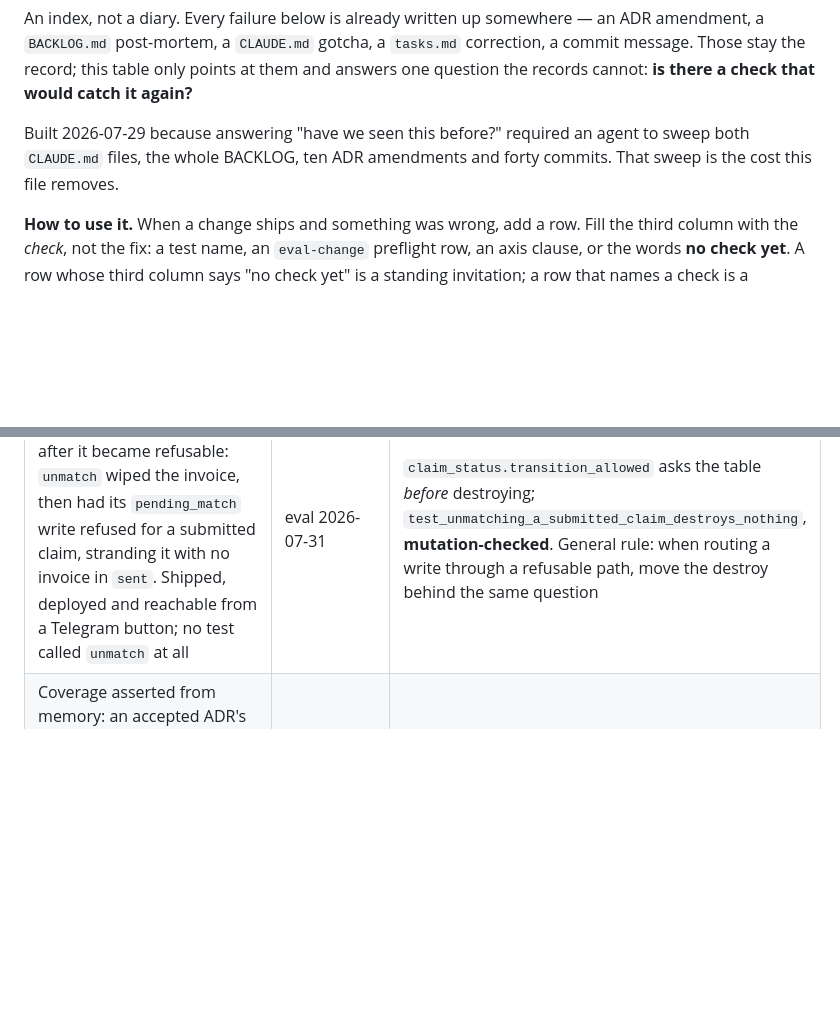
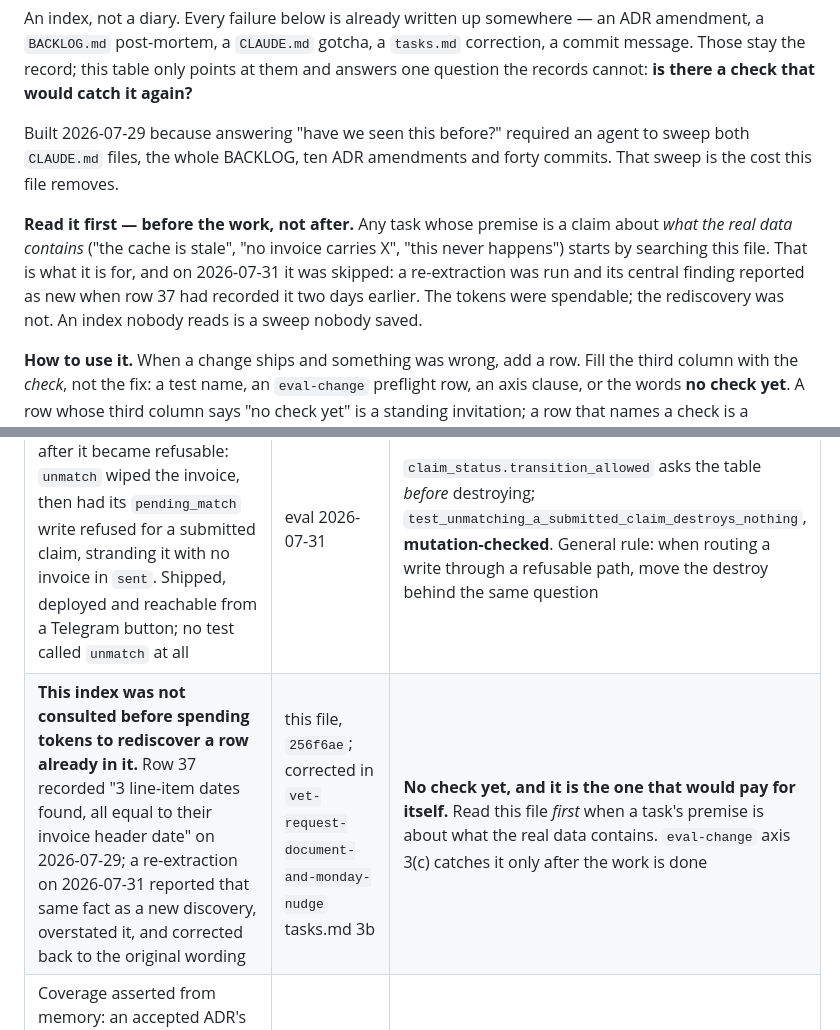
Before and after one commit to jagberg/Me.OpenClaw, a Markdown page: docs/failure-modes.md, 2 parts joined by grey strips. GitHub-like rendering; blank space fills up the shorter version.

```diff
--- a/docs/failure-modes.md
+++ b/docs/failure-modes.md
@@ -3,6 +3,8 @@
 An index, not a diary. Every failure below is already written up somewhere — an ADR amendment, a `BACKLOG.md` post-mortem, a `CLAUDE.md` gotcha, a `tasks.md` correction, a commit message. Those stay the record; this table only points at them and answers one question the records cannot: **is there a check that would catch it again?**
 
 Built 2026-07-29 because answering "have we seen this before?" required an agent to sweep both `CLAUDE.md` files, the whole BACKLOG, ten ADR amendments and forty commits. That sweep is the cost this file removes.
+
+**Read it first — before the work, not after.** Any task whose premise is a claim about *what the real data contains* ("the cache is stale", "no invoice carries X", "this never happens") starts by searching this file. That is what it is for, and on 2026-07-31 it was skipped: a re-extraction was run and its central finding reported as new when row 37 had recorded it two days earlier. The tokens were spendable; the rediscovery was not. An index nobody reads is a sweep nobody saved.
 
 **How to use it.** When a change ships and something was wrong, add a row. Fill the third column with the *check*, not the fix: a test name, an `eval-change` preflight row, an axis clause, or the words **no check yet**. A row whose third column says "no check yet" is a standing invitation; a row that names a check is a regression that cannot silently return.
 
@@ -54,6 +56,7 @@ Built 2026-07-29 because answering "have we seen this before?" required an agent
 | A design doc contradicting **itself**, with the dangerous half winning: Decision 1 listed `state_backfilled` as stateless, Decision 8 had it carry the claim's status. Stateless wins in a fold, so the backfill would have moved nothing and Phase 2 would then have reset 19 claims | `8e1f852`; `design.md` Decision 1 correction | **No check yet.** Found by implementing it. `eval-change` axes 1 and 4 compare docs against *code*, not a doc against itself |
 | A correction applied to the verification record but not to the artifacts that outlive it — `tasks.md` 1.3 was right on 2026-07-29 while the delta spec, `design.md` Decision 3 and `README` still asserted the withdrawn claim. The delta is what `sync` copies into the baseline | `1f49871`; eval 2026-07-30 | `eval-change` axis 1(A) and 4(a). Rule: correct the delta spec first, since it is the only one that becomes permanent |
 | A destructive step left unconditional when the write after it became refusable: `unmatch` wiped the invoice, then had its `pending_match` write refused for a submitted claim, stranding it with no invoice in `sent`. Shipped, deployed and reachable from a Telegram button; no test called `unmatch` at all | eval 2026-07-31 | `claim_status.transition_allowed` asks the table *before* destroying; `test_unmatching_a_submitted_claim_destroys_nothing`, **mutation-checked**. General rule: when routing a write through a refusable path, move the destroy behind the same question |
+| **This index was not consulted before spending tokens to rediscover a row already in it.** Row 37 recorded "3 line-item dates found, all equal to their invoice header date" on 2026-07-29; a re-extraction on 2026-07-31 reported that same fact as a new discovery, overstated it, and corrected back to the original wording | this file, `256f6ae`; corrected in `vet-request-document-and-monday-nudge` tasks.md 3b | **No check yet, and it is the one that would pay for itself.** Read this file *first* when a task's premise is about what the real data contains. `eval-change` axis 3(c) catches it only after the work is done |
 | Coverage asserted from memory: an accepted ADR's amendment said a retraction was "corrected in each" of four documents when two still carried it — including the delta spec, the only artifact that becomes permanent | ADR-0020 amendment 2026-07-31 | **No check yet.** Enumerate the sites and grep each; `eval-change` axis 4(a) catches it one round later, which is how this was found |
 | A guard reporting a different thing than it acts on — the phantom-DB check printed `os.environ["DATABASE_PATH"]` after the dotenv load, displaying the container path while opening `C:\data\openclaw.db` | `1f49871`; eval 2026-07-30 | Guard now resolves the path the way the connection does. **Its own weakness is stated in the docstring**: only the row-count condition actually fires |
 
```
Also changed, not shown: CLAUDE.md (+1 -1 lines), 1 other file.
